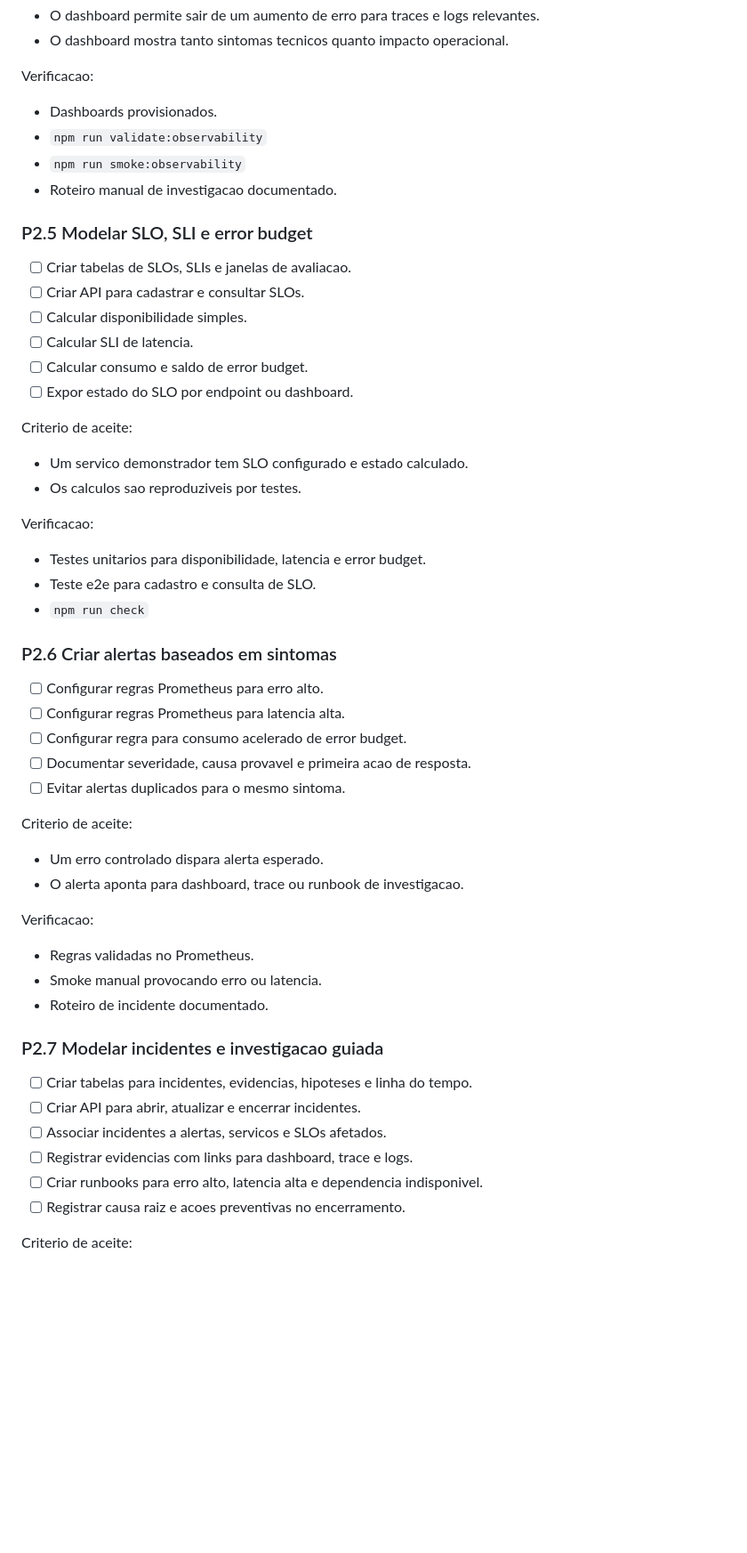
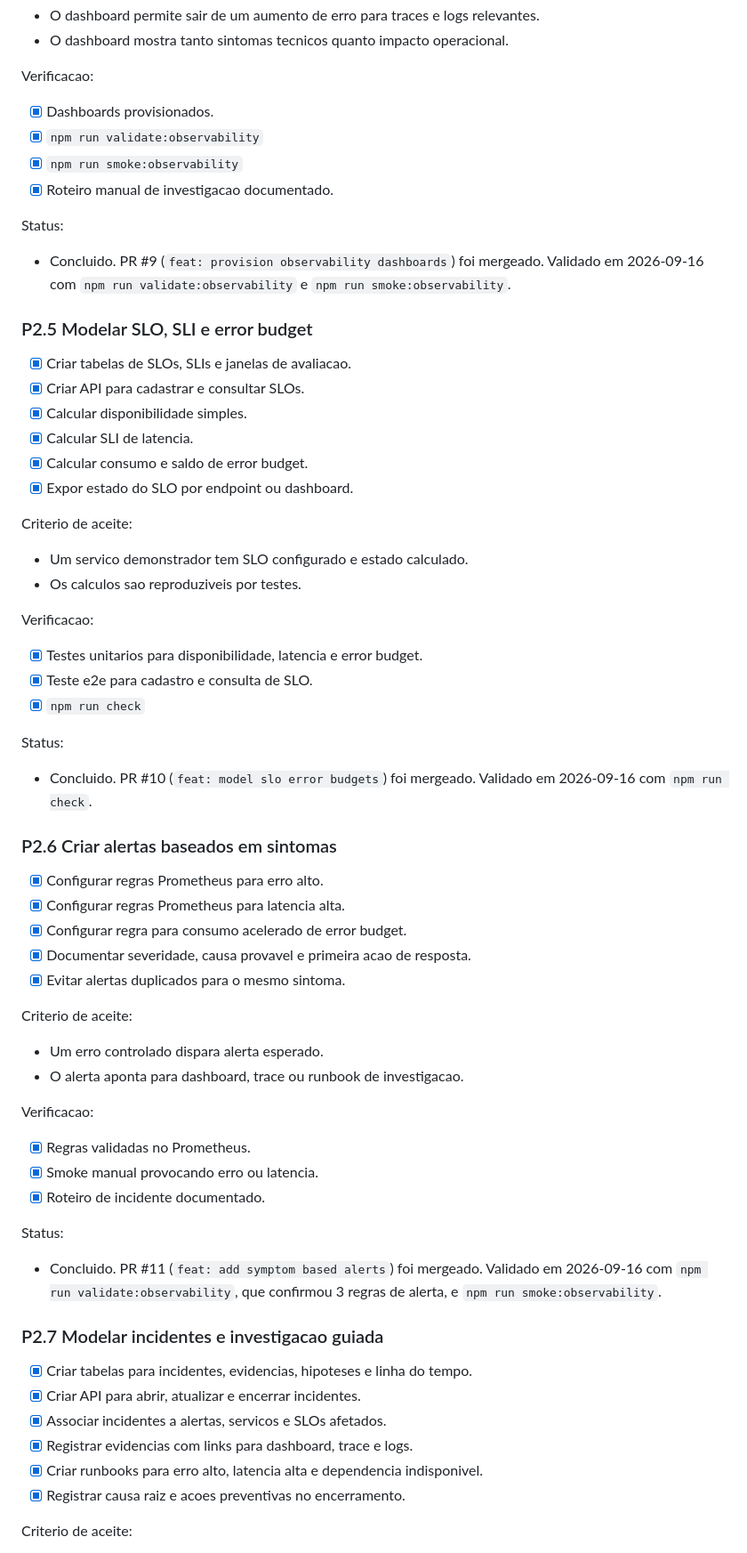
Before and after one commit to VarnerDamascenoJr/OptiFlow, a Markdown page: docs/portfolio-project-backlog.md, the part around one of its changes. Shown at 89% size. Rendered like a GitHub page; blank space fills up the shorter version.

```diff
--- a/docs/portfolio-project-backlog.md
+++ b/docs/portfolio-project-backlog.md
@@ -370,19 +399,25 @@ Criterio de aceite:
 
 Verificacao:
 
-- Dashboards provisionados.
-- `npm run validate:observability`
-- `npm run smoke:observability`
-- Roteiro manual de investigacao documentado.
+- [x] Dashboards provisionados.
+- [x] `npm run validate:observability`
+- [x] `npm run smoke:observability`
+- [x] Roteiro manual de investigacao documentado.
+
+Status:
+
+- Concluido. PR #9 (`feat: provision observability dashboards`) foi mergeado.
+  Validado em 2026-09-16 com `npm run validate:observability` e
+  `npm run smoke:observability`.
 
 ### P2.5 Modelar SLO, SLI e error budget
 
-- [ ] Criar tabelas de SLOs, SLIs e janelas de avaliacao.
-- [ ] Criar API para cadastrar e consultar SLOs.
-- [ ] Calcular disponibilidade simples.
-- [ ] Calcular SLI de latencia.
-- [ ] Calcular consumo e saldo de error budget.
-- [ ] Expor estado do SLO por endpoint ou dashboard.
+- [x] Criar tabelas de SLOs, SLIs e janelas de avaliacao.
+- [x] Criar API para cadastrar e consultar SLOs.
+- [x] Calcular disponibilidade simples.
+- [x] Calcular SLI de latencia.
+- [x] Calcular consumo e saldo de error budget.
+- [x] Expor estado do SLO por endpoint ou dashboard.
 
 Criterio de aceite:
 
@@ -391,17 +426,22 @@ Criterio de aceite:
 
 Verificacao:
 
-- Testes unitarios para disponibilidade, latencia e error budget.
-- Teste e2e para cadastro e consulta de SLO.
-- `npm run check`
+- [x] Testes unitarios para disponibilidade, latencia e error budget.
+- [x] Teste e2e para cadastro e consulta de SLO.
+- [x] `npm run check`
+
+Status:
+
+- Concluido. PR #10 (`feat: model slo error budgets`) foi mergeado. Validado em
+  2026-09-16 com `npm run check`.
 
 ### P2.6 Criar alertas baseados em sintomas
 
-- [ ] Configurar regras Prometheus para erro alto.
-- [ ] Configurar regras Prometheus para latencia alta.
-- [ ] Configurar regra para consumo acelerado de error budget.
-- [ ] Documentar severidade, causa provavel e primeira acao de resposta.
-- [ ] Evitar alertas duplicados para o mesmo sintoma.
+- [x] Configurar regras Prometheus para erro alto.
+- [x] Configurar regras Prometheus para latencia alta.
+- [x] Configurar regra para consumo acelerado de error budget.
+- [x] Documentar severidade, causa provavel e primeira acao de resposta.
+- [x] Evitar alertas duplicados para o mesmo sintoma.
 
 Criterio de aceite:
 
@@ -410,18 +450,24 @@ Criterio de aceite:
 
 Verificacao:
 
-- Regras validadas no Prometheus.
-- Smoke manual provocando erro ou latencia.
-- Roteiro de incidente documentado.
+- [x] Regras validadas no Prometheus.
+- [x] Smoke manual provocando erro ou latencia.
+- [x] Roteiro de incidente documentado.
+
+Status:
+
+- Concluido. PR #11 (`feat: add symptom based alerts`) foi mergeado. Validado
+  em 2026-09-16 com `npm run validate:observability`, que confirmou 3 regras de
+  alerta, e `npm run smoke:observability`.
 
 ### P2.7 Modelar incidentes e investigacao guiada
 
-- [ ] Criar tabelas para incidentes, evidencias, hipoteses e linha do tempo.
-- [ ] Criar API para abrir, atualizar e encerrar incidentes.
-- [ ] Associar incidentes a alertas, servicos e SLOs afetados.
-- [ ] Registrar evidencias com links para dashboard, trace e logs.
-- [ ] Criar runbooks para erro alto, latencia alta e dependencia indisponivel.
-- [ ] Registrar causa raiz e acoes preventivas no encerramento.
+- [x] Criar tabelas para incidentes, evidencias, hipoteses e linha do tempo.
+- [x] Criar API para abrir, atualizar e encerrar incidentes.
+- [x] Associar incidentes a alertas, servicos e SLOs afetados.
+- [x] Registrar evidencias com links para dashboard, trace e logs.
+- [x] Criar runbooks para erro alto, latencia alta e dependencia indisponivel.
+- [x] Registrar causa raiz e acoes preventivas no encerramento.
 
 Criterio de aceite:
 
```
Also changed, not shown: other parts of docs/portfolio-project-backlog.md (+90 -53 lines).
